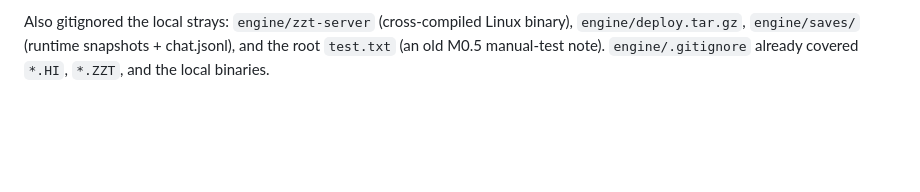
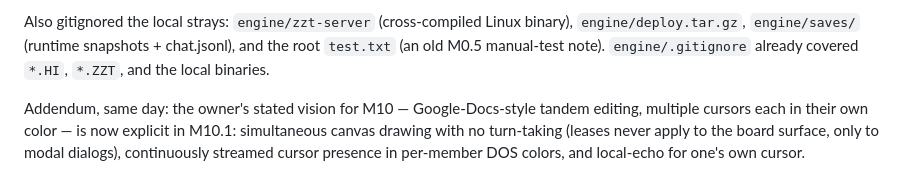
Before and after one commit to shotintoeternity/zztmmo, a Markdown page: NOTES.md, the part around the change. Rendered like a GitHub page; blank space fills up the shorter version.

```diff
--- a/NOTES.md
+++ b/NOTES.md
@@ -858,3 +858,9 @@ Also gitignored the local strays: `engine/zzt-server` (cross-compiled Linux
 binary), `engine/deploy.tar.gz`, `engine/saves/` (runtime snapshots +
 chat.jsonl), and the root `test.txt` (an old M0.5 manual-test note).
 `engine/.gitignore` already covered `*.HI`, `*.ZZT`, and the local binaries.
+
+Addendum, same day: the owner's stated vision for M10 — Google-Docs-style
+tandem editing, multiple cursors each in their own color — is now explicit in
+M10.1: simultaneous canvas drawing with no turn-taking (leases never apply to
+the board surface, only to modal dialogs), continuously streamed cursor
+presence in per-member DOS colors, and local-echo for one's own cursor.
```
Also changed, not shown: TASKS.md (+12 -5 lines).
